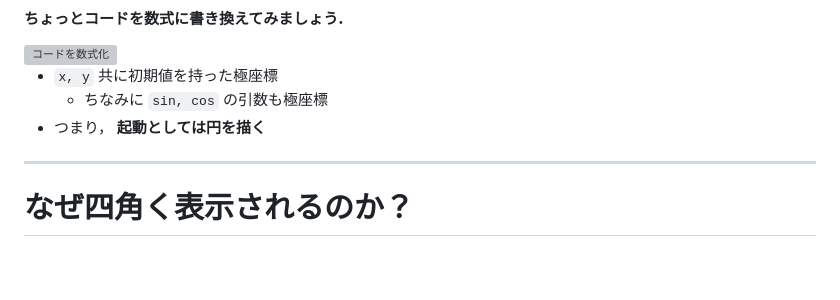
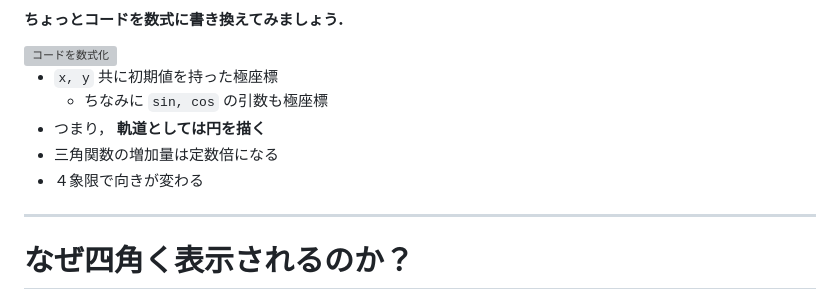
Before and after one commit to kkeeth/vantan-techford-p5js-slide, a Markdown page: slides/8.md, the part around the change. Drawn GitHub-style; blank space fills up the shorter version; grey boxes are pictures that could not be loaded.

Commit message:
fix: typo

```diff
--- a/slides/8.md
+++ b/slides/8.md
@@ -843,7 +843,9 @@ function draw() {
 
 * `x, y` 共に初期値を持った極座標
   * ちなみに `sin, cos` の引数も極座標
-* つまり， __起動としては円を描く__
+* つまり， __軌道としては円を描く__
+* 三角関数の増加量は定数倍になる
+* ４象限で向きが変わる
 
 ---
 
```
Also changed, not shown: slides/9.md (+1 -1 lines).
